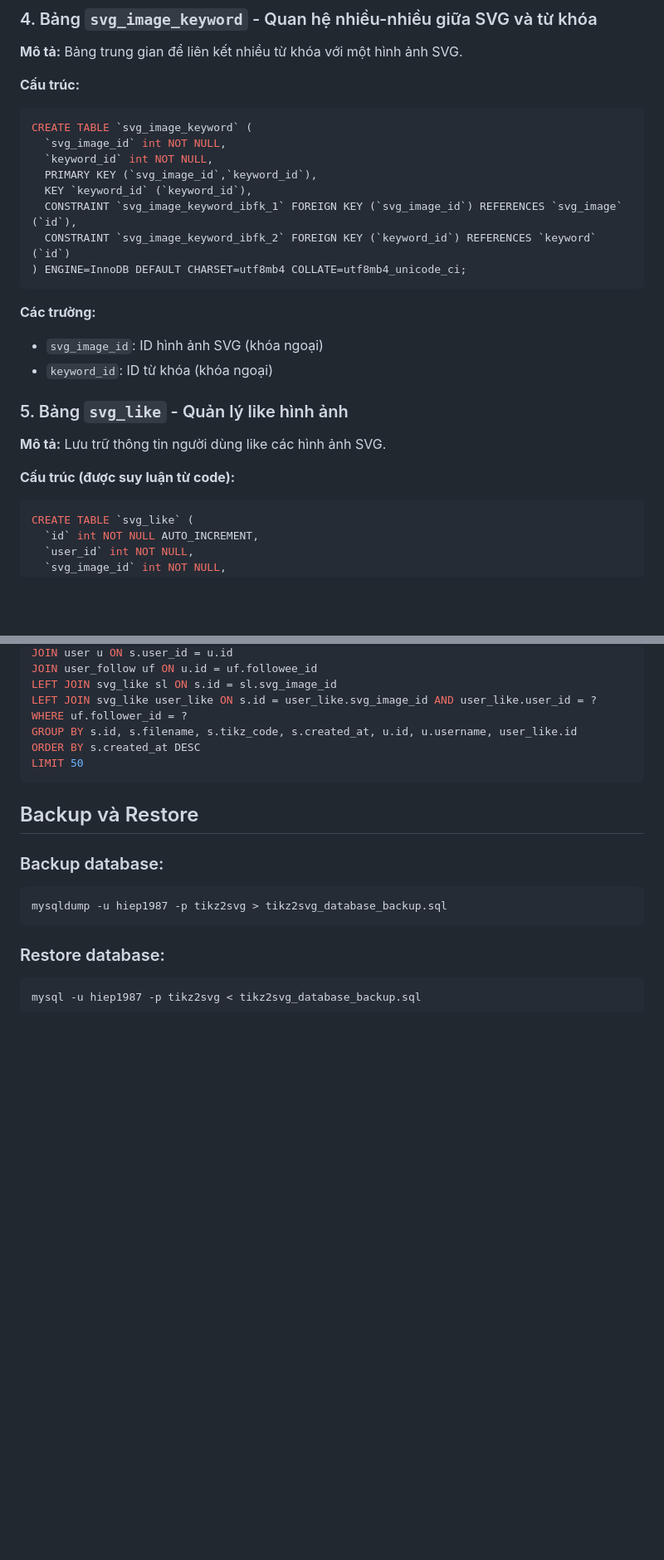
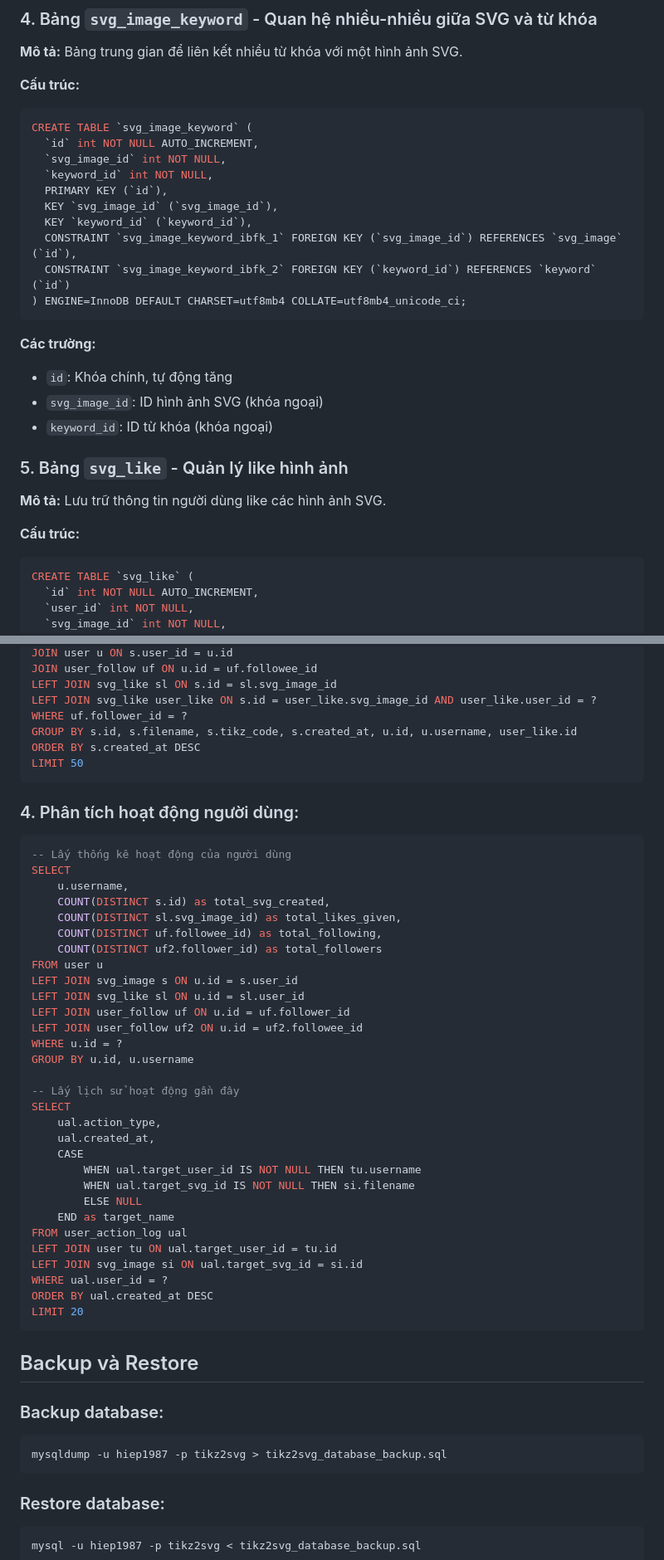
Before and after one commit to hiep1987/claudekit_tikz2svg_api, a Markdown page: DATABASE_DOCUMENTATION.md, 2 parts joined by grey strips. Shown: that part at 83% size. GitHub-like rendering; blank space fills up the shorter version.

````diff
--- a/DATABASE_DOCUMENTATION.md
+++ b/DATABASE_DOCUMENTATION.md
@@ -89,9 +91,11 @@ CREATE TABLE `keyword` (
 **Cấu trúc:**
 ```sql
 CREATE TABLE `svg_image_keyword` (
+  `id` int NOT NULL AUTO_INCREMENT,
   `svg_image_id` int NOT NULL,
   `keyword_id` int NOT NULL,
-  PRIMARY KEY (`svg_image_id`,`keyword_id`),
+  PRIMARY KEY (`id`),
+  KEY `svg_image_id` (`svg_image_id`),
   KEY `keyword_id` (`keyword_id`),
   CONSTRAINT `svg_image_keyword_ibfk_1` FOREIGN KEY (`svg_image_id`) REFERENCES `svg_image` (`id`),
   CONSTRAINT `svg_image_keyword_ibfk_2` FOREIGN KEY (`keyword_id`) REFERENCES `keyword` (`id`)
@@ -99,6 +103,7 @@ CREATE TABLE `svg_image_keyword` (
 ```
 
 **Các trường:**
+- `id`: Khóa chính, tự động tăng
 - `svg_image_id`: ID hình ảnh SVG (khóa ngoại)
 - `keyword_id`: ID từ khóa (khóa ngoại)
 
@@ -106,7 +111,7 @@ CREATE TABLE `svg_image_keyword` (
 
 **Mô tả:** Lưu trữ thông tin người dùng like các hình ảnh SVG.
 
-**Cấu trúc (được suy luận từ code):**
+**Cấu trúc:**
 ```sql
 CREATE TABLE `svg_like` (
   `id` int NOT NULL AUTO_INCREMENT,
@@ -267,6 +308,40 @@ ORDER BY s.created_at DESC
 LIMIT 50
 ```
 
+### 4. Phân tích hoạt động người dùng:
+```sql
+-- Lấy thống kê hoạt động của người dùng
+SELECT
+    u.username,
+    COUNT(DISTINCT s.id) as total_svg_created,
+    COUNT(DISTINCT sl.svg_image_id) as total_likes_given,
+    COUNT(DISTINCT uf.followee_id) as total_following,
+    COUNT(DISTINCT uf2.follower_id) as total_followers
+FROM user u
+LEFT JOIN svg_image s ON u.id = s.user_id
+LEFT JOIN svg_like sl ON u.id = sl.user_id
+LEFT JOIN user_follow uf ON u.id = uf.follower_id
+LEFT JOIN user_follow uf2 ON u.id = uf2.followee_id
+WHERE u.id = ?
+GROUP BY u.id, u.username
+
+-- Lấy lịch sử hoạt động gần đây
+SELECT
+    ual.action_type,
+    ual.created_at,
+    CASE
+        WHEN ual.target_user_id IS NOT NULL THEN tu.username
+        WHEN ual.target_svg_id IS NOT NULL THEN si.filename
+        ELSE NULL
+    END as target_name
+FROM user_action_log ual
+LEFT JOIN user tu ON ual.target_user_id = tu.id
+LEFT JOIN svg_image si ON ual.target_svg_id = si.id
+WHERE ual.user_id = ?
+ORDER BY ual.created_at DESC
+LIMIT 20
+```
+
 ## Backup và Restore
 
 ### Backup database:
````
Also changed, not shown: other parts of DATABASE_DOCUMENTATION.md (+46 -5 lines).
